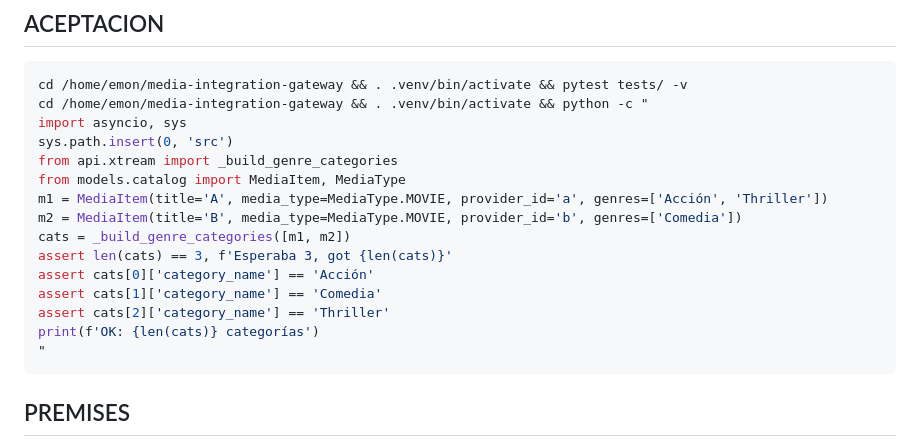
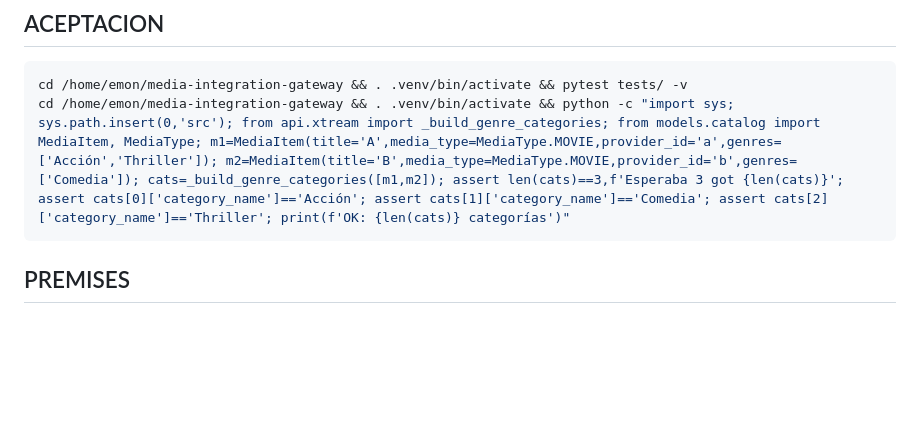
Before and after one commit to emonasterios/media-integration-gateway, a Markdown page: encargo-categorias-peliculas.md, the part around the change. Drawn GitHub-style; blank space fills up the shorter version.

Commit message:
fix encargo: ACEPTACION en una sola línea de shell

````diff
--- a/encargo-categorias-peliculas.md
+++ b/encargo-categorias-peliculas.md
@@ -70,20 +70,7 @@ def _genre_to_id(genres: list[str], sorted_genres: list[str]) -> str:
 ## ACEPTACION
 ```bash
 cd /home/emon/media-integration-gateway && . .venv/bin/activate && pytest tests/ -v
-cd /home/emon/media-integration-gateway && . .venv/bin/activate && python -c "
-import asyncio, sys
-sys.path.insert(0, 'src')
-from api.xtream import _build_genre_categories
-from models.catalog import MediaItem, MediaType
-m1 = MediaItem(title='A', media_type=MediaType.MOVIE, provider_id='a', genres=['Acción', 'Thriller'])
-m2 = MediaItem(title='B', media_type=MediaType.MOVIE, provider_id='b', genres=['Comedia'])
-cats = _build_genre_categories([m1, m2])
-assert len(cats) == 3, f'Esperaba 3, got {len(cats)}'
-assert cats[0]['category_name'] == 'Acción'
-assert cats[1]['category_name'] == 'Comedia'
-assert cats[2]['category_name'] == 'Thriller'
-print(f'OK: {len(cats)} categorías')
-"
+cd /home/emon/media-integration-gateway && . .venv/bin/activate && python -c "import sys; sys.path.insert(0,'src'); from api.xtream import _build_genre_categories; from models.catalog import MediaItem, MediaType; m1=MediaItem(title='A',media_type=MediaType.MOVIE,provider_id='a',genres=['Acción','Thriller']); m2=MediaItem(title='B',media_type=MediaType.MOVIE,provider_id='b',genres=['Comedia']); cats=_build_genre_categories([m1,m2]); assert len(cats)==3,f'Esperaba 3 got {len(cats)}'; assert cats[0]['category_name']=='Acción'; assert cats[1]['category_name']=='Comedia'; assert cats[2]['category_name']=='Thriller'; print(f'OK: {len(cats)} categorías')"
 ```
 
 ## PREMISES
````
